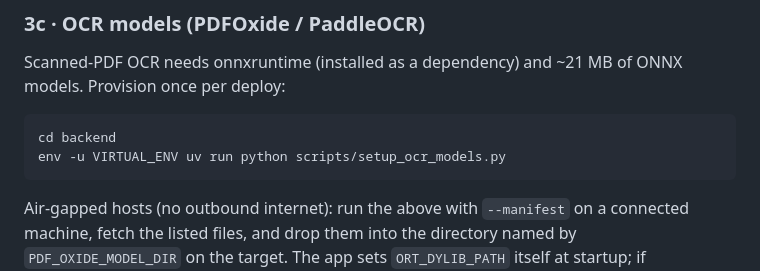
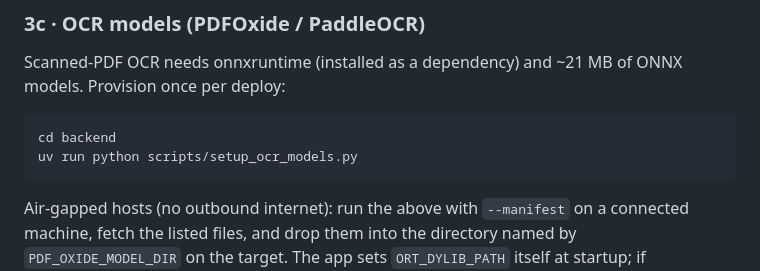
Before and after one commit to sccicitb/ratest-cld-2, a Markdown page: docs/DEPLOY.md, the part around the change. GitHub-like rendering.

Commit message:
docs: fix DEPLOY.md provisioning command for Windows PowerShell (drop Unix env -u prefix)

````diff
--- a/docs/DEPLOY.md
+++ b/docs/DEPLOY.md
@@ -111,7 +111,7 @@ ONNX models. Provision once per deploy:
 
 ```powershell
 cd backend
-env -u VIRTUAL_ENV uv run python scripts/setup_ocr_models.py
+uv run python scripts/setup_ocr_models.py
 ```
 
 Air-gapped hosts (no outbound internet): run the above with `--manifest` on a
````
